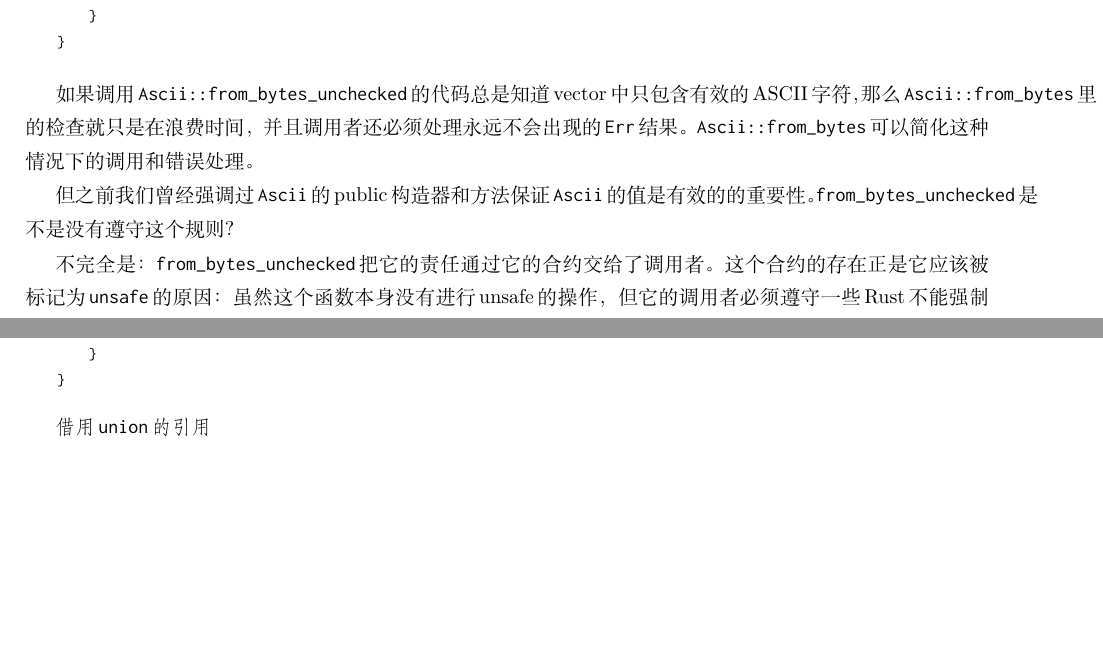
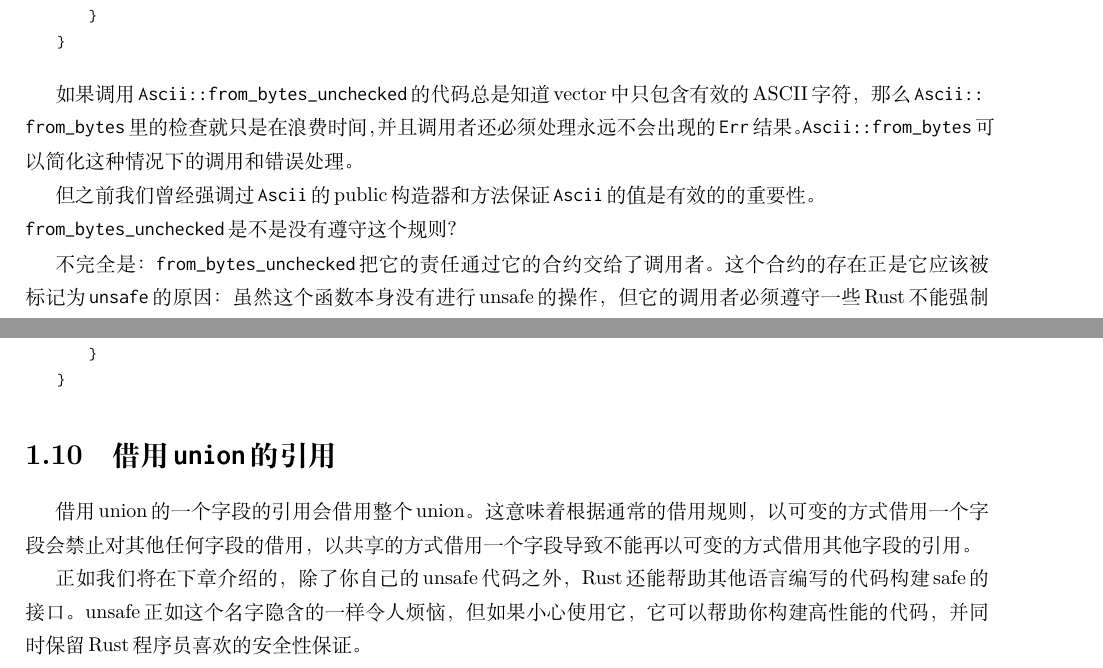
Before and after one commit to MeouSker77/ProgrammingRust, a LaTeX thesis (src/main.tex, which reads src/ch22.tex): two parts of pages 8 and 32 of 32, joined at a grey line, cut so that both start at the same text, the shorter picture padded with empty space. Compiled offline with XeLaTeX; a missing font is replaced by an installed copy or a similar font.

Commit message:
完成了前22章（第17章除外）

```diff
--- a/src/ch22.tex
+++ b/src/ch22.tex
@@ -178,9 +179,11 @@ To such a life glory belongs.}
     }
 \end{minted}
 
-如果调用\texttt{Ascii::from\_bytes\_unchecked}的代码总是知道vector中只包含有效的ASCII字符，那么\texttt{Ascii::from\_bytes}里的检查就只是在浪费时间，并且调用者还必须处理永远不会出现的\texttt{Err}结果。\texttt{Ascii::from\_bytes}可以简化这种情况下的调用和错误处理。
+如果调用\texttt{Ascii::from\_bytes\_unchecked}的代码总是知道vector中只包含有效的ASCII字符，那么\texttt{Ascii::\\
+from\_bytes}里的检查就只是在浪费时间，并且调用者还必须处理永远不会出现的\texttt{Err}结果。\texttt{Ascii::from\_bytes}可以简化这种情况下的调用和错误处理。
 
-但之前我们曾经强调过\texttt{Ascii}的public构造器和方法保证\texttt{Ascii}的值是有效的的重要性。\texttt{from\_bytes\_unchecked}是不是没有遵守这个规则？
+但之前我们曾经强调过\texttt{Ascii}的public构造器和方法保证\texttt{Ascii}的值是有效的的重要性。\\
+\texttt{from\_bytes\_unchecked}是不是没有遵守这个规则？
 
 不完全是：\texttt{from\_bytes\_unchecked}把它的责任通过它的合约交给了调用者。这个合约的存在正是它应该被标记为\texttt{unsafe}的原因：虽然这个函数本身没有进行unsafe的操作，但它的调用者必须遵守一些Rust不能强制的规则才能避免未定义行为。
 
@@ -1100,4 +1106,7 @@ match一个Rust的union类似于match一个struct，除了每个模式都只能
     }
 \end{minted}
 
-\texttt{借用union的引用}
+\section{借用\texttt{union}的引用}
+借用union的一个字段的引用会借用整个union。这意味着根据通常的借用规则，以可变的方式借用一个字段会禁止对其他任何字段的借用，以共享的方式借用一个字段导致不能再以可变的方式借用其他字段的引用。
+
+正如我们将在下章介绍的，除了你自己的unsafe代码之外，Rust还能帮助其他语言编写的代码构建safe的接口。unsafe正如这个名字隐含的一样令人烦恼，但如果小心使用它，它可以帮助你构建高性能的代码，并同时保留Rust程序员喜欢的安全性保证。
```
Also changed, not shown: src/ch22.tex (18 more changed lines).
